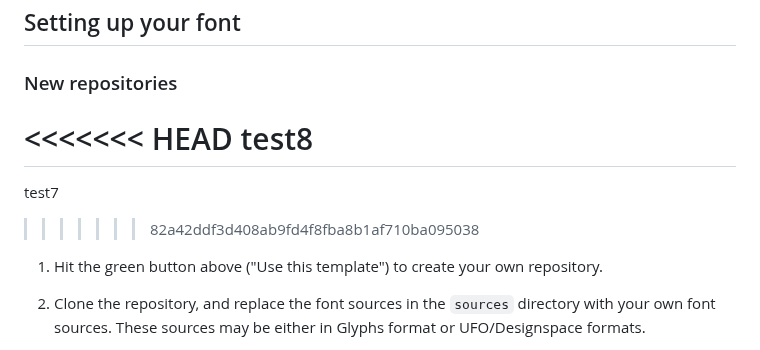
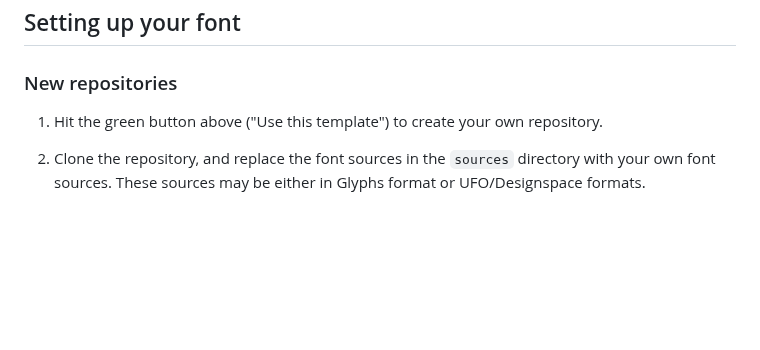
Before and after one commit to DCWelch/Funiko, a Markdown page: README.md, the part around the change. GitHub-like rendering; blank space fills up the shorter version.

Commit message:
Cleaning README

```diff
--- a/README.md
+++ b/README.md
@@ -3,12 +3,6 @@
 ## Setting up your font
 
 ### New repositories
-
-<<<<<<< HEAD
-test8
-=======
-test7
->>>>>>> 82a42ddf3d408ab9fd4f8fba8b1af710ba095038
 
 1. Hit the green button above ("Use this template") to create your own repository.
 
```
